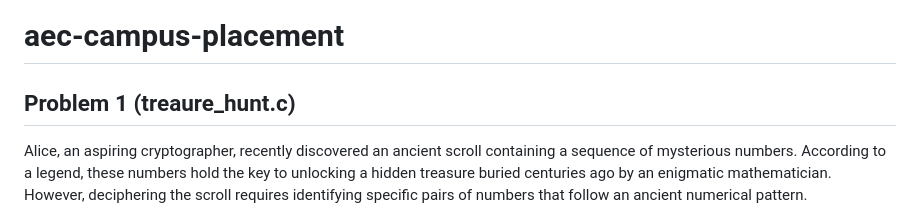
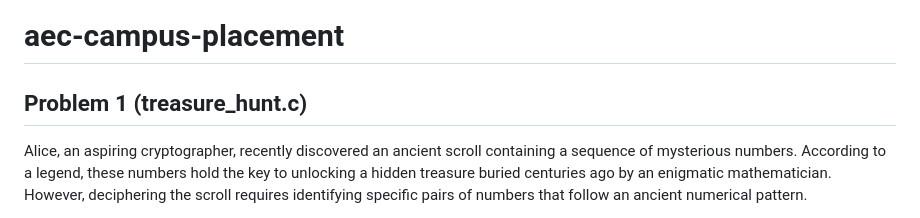
Before and after one commit to tuktuk24/aec-campus-placement, a Markdown page: README.md, the part around the change. Drawn GitHub-style.

```diff
--- a/README.md
+++ b/README.md
@@ -1,6 +1,6 @@
 # aec-campus-placement
 
-## Problem 1 (treaure_hunt.c)
+## Problem 1 (treasure_hunt.c)
 Alice, an aspiring cryptographer, recently discovered an ancient scroll containing a sequence of mysterious numbers. According to a legend, these numbers hold the key to unlocking a hidden treasure buried centuries ago by an enigmatic mathematician. However, deciphering the scroll requires identifying specific pairs of numbers that follow an ancient numerical pattern.
 
 Alice is given an array of integers nums. She wants to determine how many pairs
```
